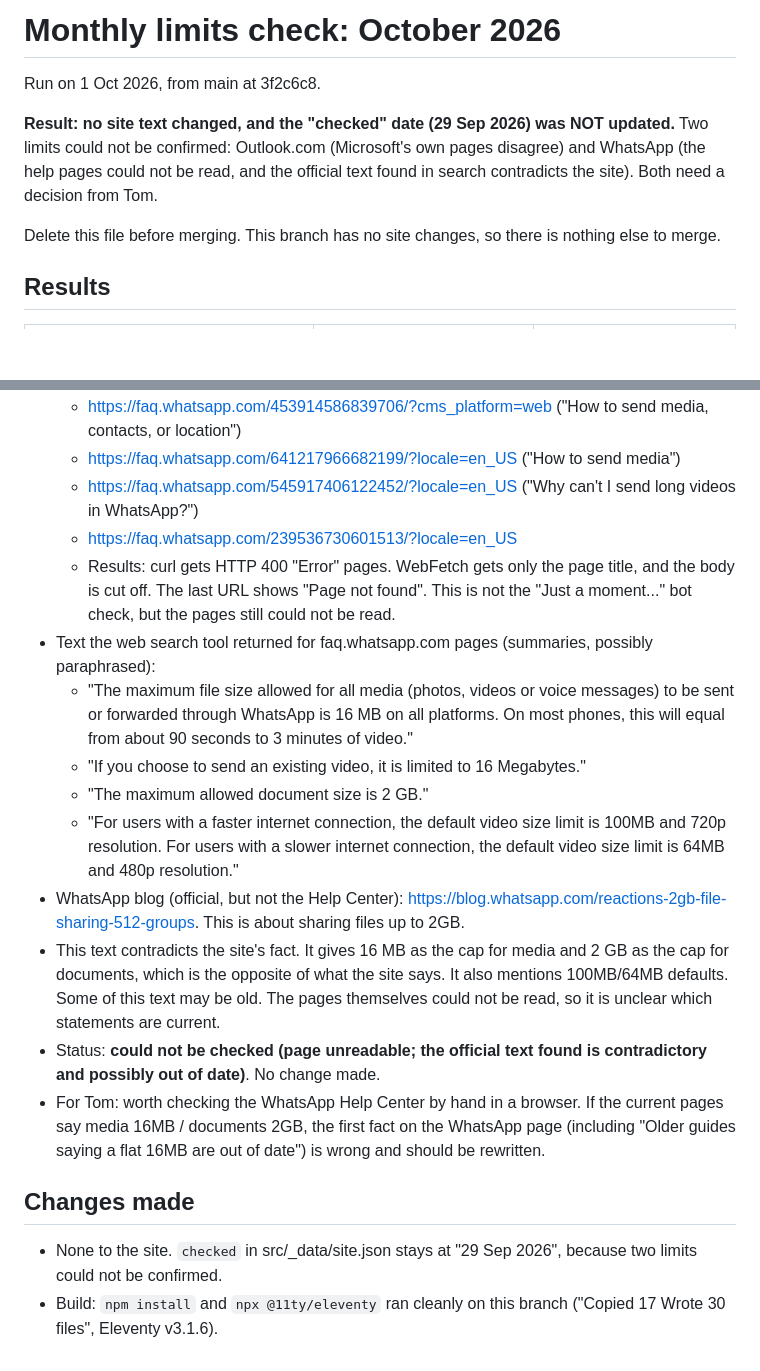
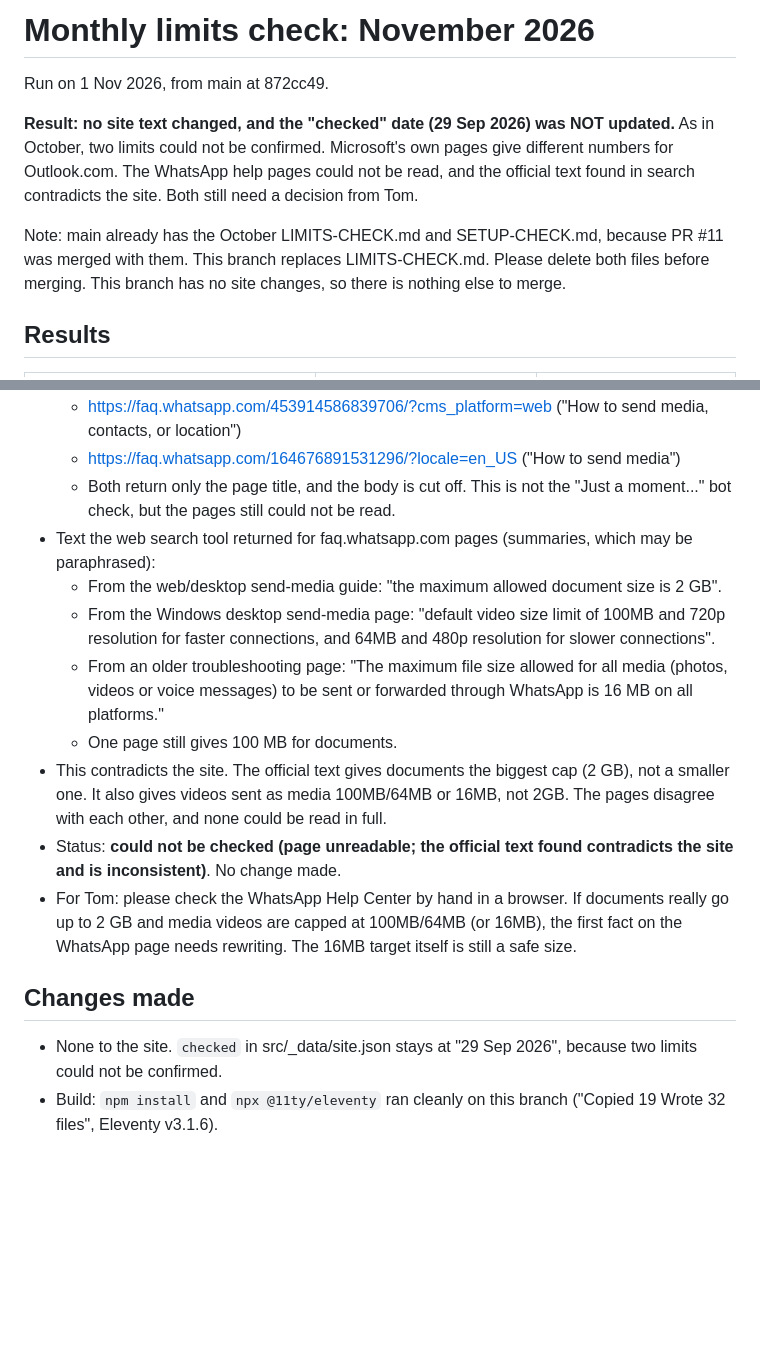
Before and after one commit to TomsCoolTools/figade, a Markdown page: LIMITS-CHECK.md, 2 parts joined by grey strips. Rendered like a GitHub page; blank space fills up the shorter version.

```diff
--- a/LIMITS-CHECK.md
+++ b/LIMITS-CHECK.md
@@ -1,10 +1,10 @@
-# Monthly limits check: October 2026
+# Monthly limits check: November 2026
 
-Run on 1 Oct 2026, from main at 3f2c6c8.
+Run on 1 Nov 2026, from main at 872cc49.
 
-**Result: no site text changed, and the "checked" date (29 Sep 2026) was NOT updated.** Two limits could not be confirmed: Outlook.com (Microsoft's own pages disagree) and WhatsApp (the help pages could not be read, and the official text found in search contradicts the site). Both need a decision from Tom.
+**Result: no site text changed, and the "checked" date (29 Sep 2026) was NOT updated.** As in October, two limits could not be confirmed. Microsoft's own pages give different numbers for Outlook.com. The WhatsApp help pages could not be read, and the official text found in search contradicts the site. Both still need a decision from Tom.
 
-Delete this file before merging. This branch has no site changes, so there is nothing else to merge.
+Note: main already has the October LIMITS-CHECK.md and SETUP-CHECK.md, because PR #11 was merged with them. This branch replaces LIMITS-CHECK.md. Please delete both files before merging. This branch has no site changes, so there is nothing else to merge.
 
 ## Results
 
@@ -60,18 +60,15 @@ Delete this file before merging. This branch has no site changes, so there is no
   - https://faq.whatsapp.com/453914586839706/?cms_platform=web ("How to send media, contacts, or location")
-  - https://faq.whatsapp.com/641217966682199/?locale=en_US ("How to send media")
-  - https://faq.whatsapp.com/545917406122452/?locale=en_US ("Why can't I send long videos in WhatsApp?")
-  - https://faq.whatsapp.com/239536730601513/?locale=en_US
-  - Results: curl gets HTTP 400 "Error" pages. WebFetch gets only the page title, and the body is cut off. The last URL shows "Page not found". This is not the "Just a moment..." bot check, but the pages still could not be read.
-- Text the web search tool returned for faq.whatsapp.com pages (summaries, possibly paraphrased):
-  - "The maximum file size allowed for all media (photos, videos or voice messages) to be sent or forwarded through WhatsApp is 16 MB on all platforms. On most phones, this will equal from about 90 seconds to 3 minutes of video."
-  - "If you choose to send an existing video, it is limited to 16 Megabytes."
-  - "The maximum allowed document size is 2 GB."
-  - "For users with a faster internet connection, the default video size limit is 100MB and 720p resolution. For users with a slower internet connection, the default video size limit is 64MB and 480p resolution."
-- WhatsApp blog (official, but not the Help Center): https://blog.whatsapp.com/reactions-2gb-file-sharing-512-groups. This is about sharing files up to 2GB.
-- This text contradicts the site's fact. It gives 16 MB as the cap for media and 2 GB as the cap for documents, which is the opposite of what the site says. It also mentions 100MB/64MB defaults. Some of this text may be old. The pages themselves could not be read, so it is unclear which statements are current.
-- Status: **could not be checked (page unreadable; the official text found is contradictory and possibly out of date)**. No change made.
-- For Tom: worth checking the WhatsApp Help Center by hand in a browser. If the current pages say media 16MB / documents 2GB, the first fact on the WhatsApp page (including "Older guides saying a flat 16MB are out of date") is wrong and should be rewritten.
+  - https://faq.whatsapp.com/164676891531296/?locale=en_US ("How to send media")
+  - Both return only the page title, and the body is cut off. This is not the "Just a moment..." bot check, but the pages still could not be read.
+- Text the web search tool returned for faq.whatsapp.com pages (summaries, which may be paraphrased):
+  - From the web/desktop send-media guide: "the maximum allowed document size is 2 GB".
+  - From the Windows desktop send-media page: "default video size limit of 100MB and 720p resolution for faster connections, and 64MB and 480p resolution for slower connections".
+  - From an older troubleshooting page: "The maximum file size allowed for all media (photos, videos or voice messages) to be sent or forwarded through WhatsApp is 16 MB on all platforms."
+  - One page still gives 100 MB for documents.
+- This contradicts the site. The official text gives documents the biggest cap (2 GB), not a smaller one. It also gives videos sent as media 100MB/64MB or 16MB, not 2GB. The pages disagree with each other, and none could be read in full.
+- Status: **could not be checked (page unreadable; the official text found contradicts the site and is inconsistent)**. No change made.
+- For Tom: please check the WhatsApp Help Center by hand in a browser. If documents really go up to 2 GB and media videos are capped at 100MB/64MB (or 16MB), the first fact on the WhatsApp page needs rewriting. The 16MB target itself is still a safe size.
 
 ## Changes made
 - None to the site. `checked` in src/_data/site.json stays at "29 Sep 2026", because two limits could not be confirmed.
-- Build: `npm install` and `npx @11ty/eleventy` ran cleanly on this branch ("Copied 17 Wrote 30 files", Eleventy v3.1.6).
+- Build: `npm install` and `npx @11ty/eleventy` ran cleanly on this branch ("Copied 19 Wrote 32 files", Eleventy v3.1.6).
```
Also changed, not shown: other parts of LIMITS-CHECK.md (+13 -13 lines).
